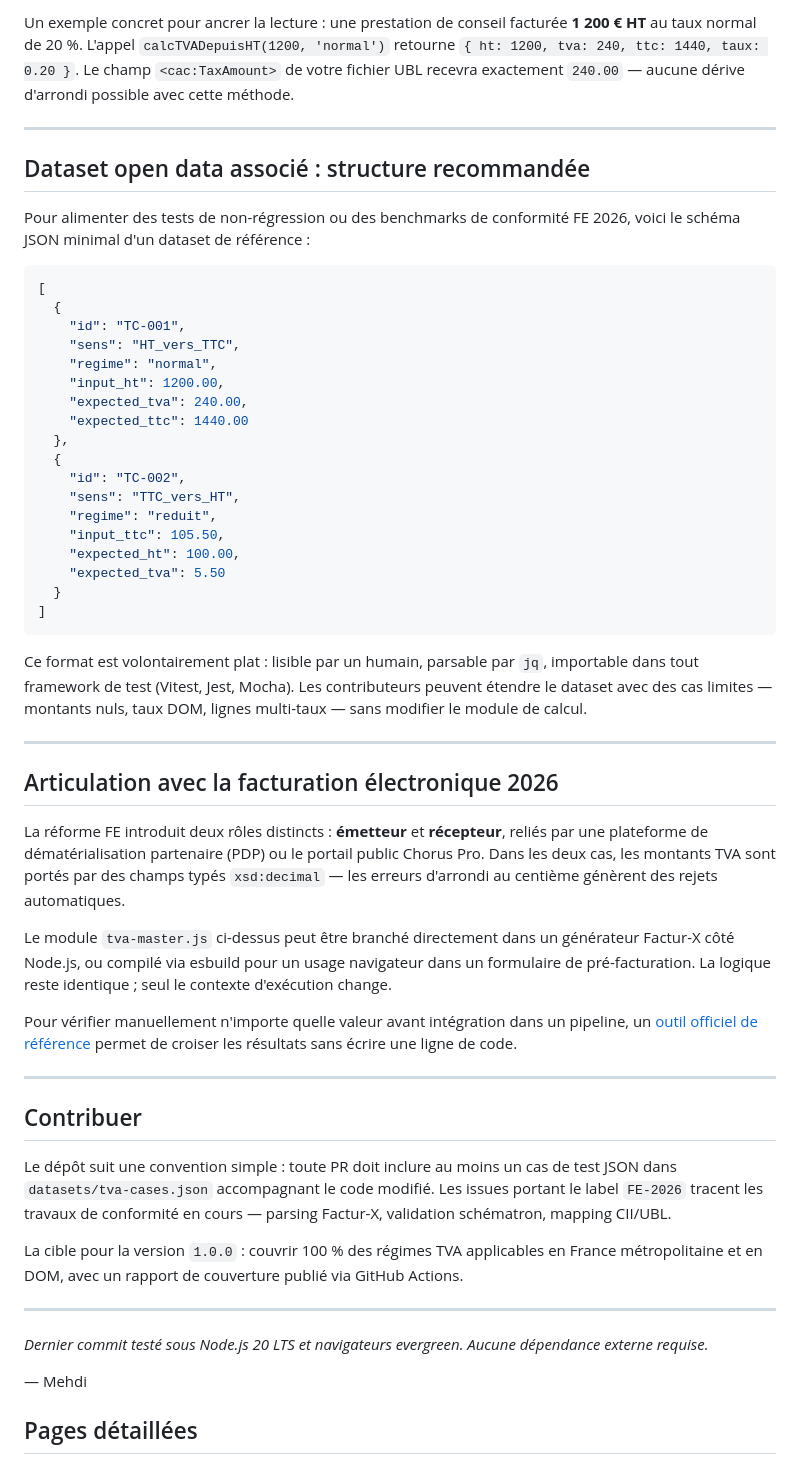
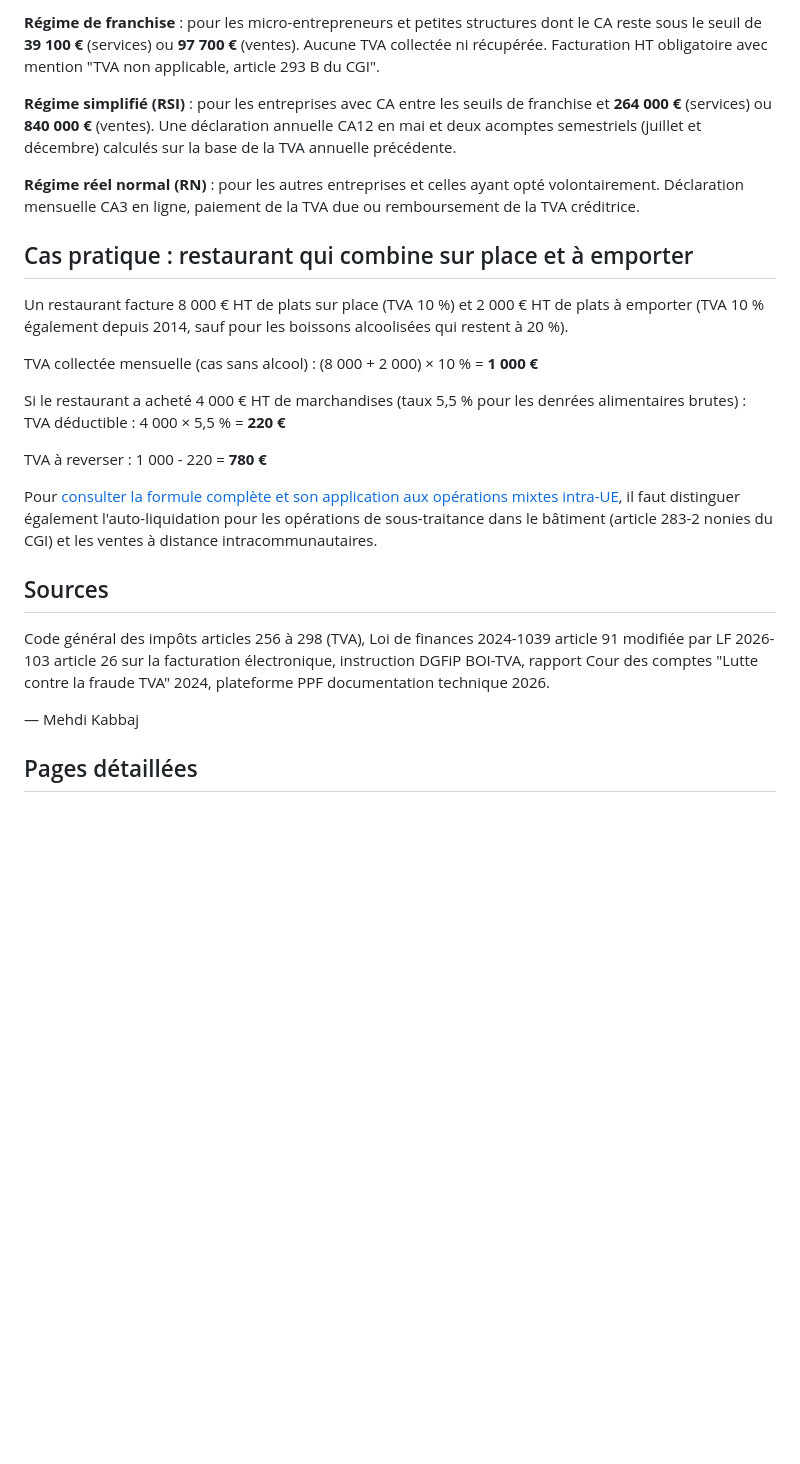
Before and after one commit to tresor4k/tresor4k.github.io, a Markdown page: clusters/tva.md, the part around one of its changes. Drawn GitHub-style; blank space fills up the shorter version.

````diff
--- a/clusters/tva.md
+++ b/clusters/tva.md
@@ -79,58 +44,29 @@ export { calcTVADepuisHT, calcTVADepuisTTC, TAUX_FR };
 
-Un exemple concret pour ancrer la lecture : une prestation de conseil facturée **1 200 € HT** au taux normal de 20 %. L'appel `calcTVADepuisHT(1200, 'normal')` retourne `{ ht: 1200, tva: 240, ttc: 1440, taux: 0.20 }`. Le champ `<cac:TaxAmount>` de votre fichier UBL recevra exactement `240.00` — aucune dérive d'arrondi possible avec cette méthode.
+**Régime de franchise** : pour les micro-entrepreneurs et petites structures dont le CA reste sous le seuil de **39 100 €** (services) ou **97 700 €** (ventes). Aucune TVA collectée ni récupérée. Facturation HT obligatoire avec mention "TVA non applicable, article 293 B du CGI".
 
----
+**Régime simplifié (RSI)** : pour les entreprises avec CA entre les seuils de franchise et **264 000 €** (services) ou **840 000 €** (ventes). Une déclaration annuelle CA12 en mai et deux acomptes semestriels (juillet et décembre) calculés sur la base de la TVA annuelle précédente.
 
-## Dataset open data associé : structure recommandée
+**Régime réel normal (RN)** : pour les autres entreprises et celles ayant opté volontairement. Déclaration mensuelle CA3 en ligne, paiement de la TVA due ou remboursement de la TVA créditrice.
 
-Pour alimenter des tests de non-régression ou des benchmarks de conformité FE 2026, voici le schéma JSON minimal d'un dataset de référence :
+## Cas pratique : restaurant qui combine sur place et à emporter
 
-```json
-[
-  {
-    "id": "TC-001",
-    "sens": "HT_vers_TTC",
-    "regime": "normal",
-    "input_ht": 1200.00,
-    "expected_tva": 240.00,
-    "expected_ttc": 1440.00
-  },
-  {
-    "id": "TC-002",
-    "sens": "TTC_vers_HT",
-    "regime": "reduit",
-    "input_ttc": 105.50,
-    "expected_ht": 100.00,
-    "expected_tva": 5.50
-  }
-]
-```
+Un restaurant facture 8 000 € HT de plats sur place (TVA 10 %) et 2 000 € HT de plats à emporter (TVA 10 % également depuis 2014, sauf pour les boissons alcoolisées qui restent à 20 %).
 
-Ce format est volontairement plat : lisible par un humain, parsable par `jq`, importable dans tout framework de test (Vitest, Jest, Mocha). Les contributeurs peuvent étendre le dataset avec des cas limites — montants nuls, taux DOM, lignes multi-taux — sans modifier le module de calcul.
+TVA collectée mensuelle (cas sans alcool) : (8 000 + 2 000) × 10 % = **1 000 €**
 
----
+Si le restaurant a acheté 4 000 € HT de marchandises (taux 5,5 % pour les denrées alimentaires brutes) :
+TVA déductible : 4 000 × 5,5 % = **220 €**
 
-## Articulation avec la facturation électronique 2026
+TVA à reverser : 1 000 - 220 = **780 €**
 
-La réforme FE introduit deux rôles distincts : **émetteur** et **récepteur**, reliés par une plateforme de dématérialisation partenaire (PDP) ou le portail public Chorus Pro. Dans les deux cas, les montants TVA sont portés par des champs typés `xsd:decimal` — les erreurs d'arrondi au centième génèrent des rejets automatiques.
+Pour [consulter la formule complète et son application aux opérations mixtes intra-UE](https://macalculatriceenligne.com/finance/impots/calcul-tva/), il faut distinguer également l'auto-liquidation pour les opérations de sous-traitance dans le bâtiment (article 283-2 nonies du CGI) et les ventes à distance intracommunautaires.
 
-Le module `tva-master.js` ci-dessus peut être branché directement dans un générateur Factur-X côté Node.js, ou compilé via esbuild pour un usage navigateur dans un formulaire de pré-facturation. La logique reste identique ; seul le contexte d'exécution change.
+## Sources
 
-Pour vérifier manuellement n'importe quelle valeur avant intégration dans un pipeline, un [outil officiel de référence](https://macalculatriceenligne.com/finance/impots/calcul-tva/) permet de croiser les résultats sans écrire une ligne de code.
+Code général des impôts articles 256 à 298 (TVA), Loi de finances 2024-1039 article 91 modifiée par LF 2026-103 article 26 sur la facturation électronique, instruction DGFiP BOI-TVA, rapport Cour des comptes "Lutte contre la fraude TVA" 2024, plateforme PPF documentation technique 2026.
 
----
+— Mehdi Kabbaj
 
-## Contribuer
-
-Le dépôt suit une convention simple : toute PR doit inclure au moins un cas de test JSON dans `datasets/tva-cases.json` accompagnant le code modifié. Les issues portant le label `FE-2026` tracent les travaux de conformité en cours — parsing Factur-X, validation schématron, mapping CII/UBL.
-
-La cible pour la version `1.0.0` : couvrir 100 % des régimes TVA applicables en France métropolitaine et en DOM, avec un rapport de couverture publié via GitHub Actions.
-
----
-
-*Dernier commit testé sous Node.js 20 LTS et navigateurs evergreen. Aucune dépendance externe requise.*
-
-— Mehdi
 
 ## Pages détaillées
 
````
Also changed, not shown: other parts of clusters/tva.md (+23 -58 lines).
